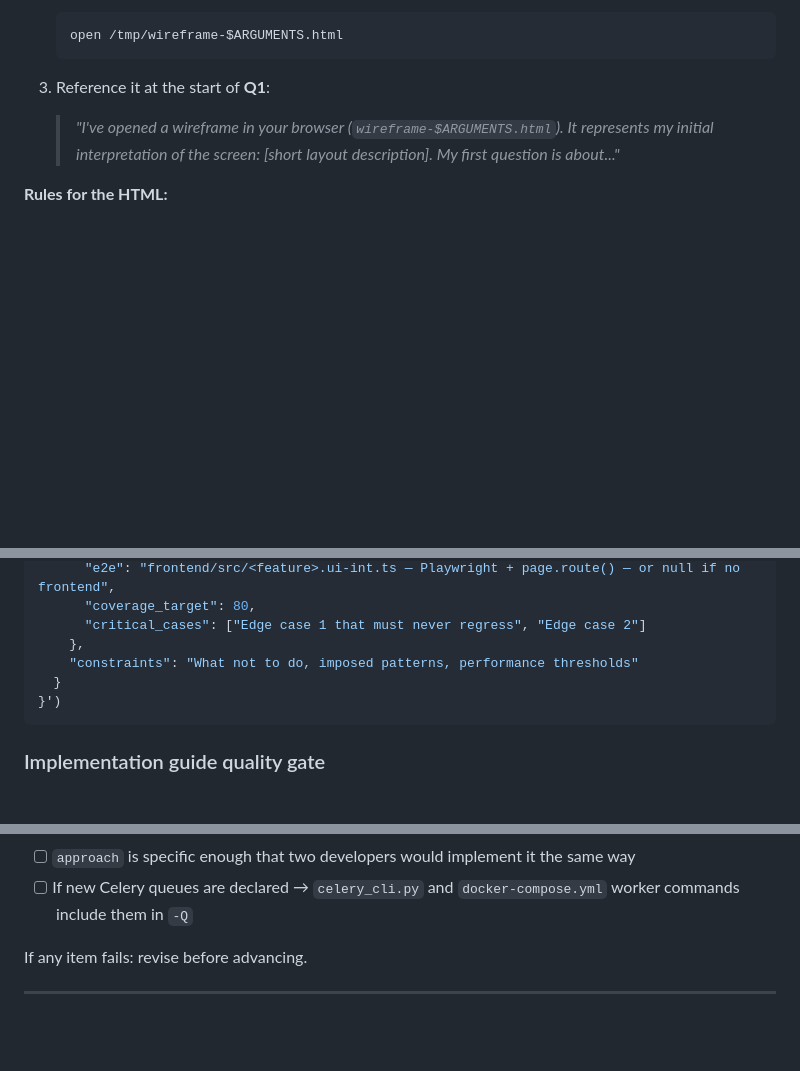
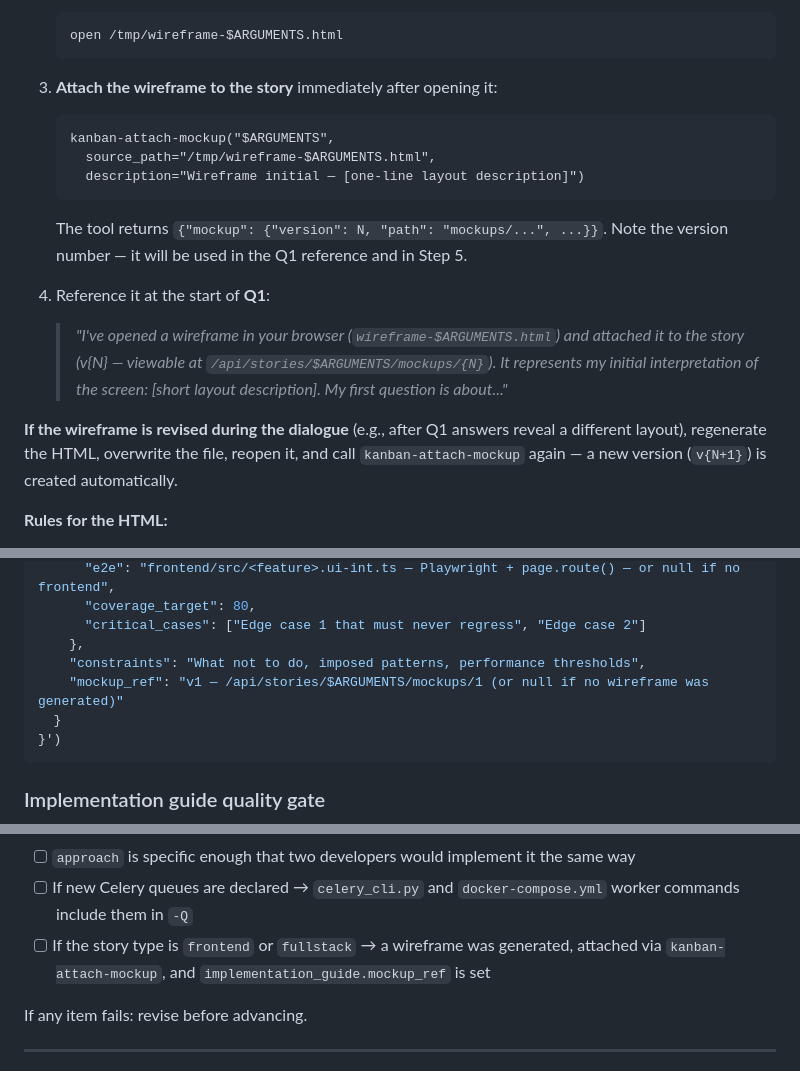
Before and after one commit to cyberbobjr/opencode-config, a Markdown page: commands/refine.md, 3 parts joined by grey strips. Rendered like a GitHub page; blank space fills up the shorter version.

Commit message:
feat(refine): attach wireframe mockup to story via kanban-attach-mockup
After generating the HTML wireframe for frontend/fullstack stories,
call kanban-attach-mockup immediately so the file is persisted under
user-stories/mockups/ and referenced in implementation_guide.mockup_ref.
Quality gate now checks this for frontend/fullstack stories.

````diff
--- a/commands/refine.md
+++ b/commands/refine.md
@@ -131,8 +131,19 @@ kanban-update-story("$ARGUMENTS", '{"agent_status": "awaiting_input"}')
    open /tmp/wireframe-$ARGUMENTS.html
    ```
 
-3. Reference it at the start of **Q1**:
-    > *"I've opened a wireframe in your browser (`wireframe-$ARGUMENTS.html`). It represents my initial interpretation of the screen: [short layout description]. My first question is about..."*
+3. **Attach the wireframe to the story** immediately after opening it:
+   ```
+   kanban-attach-mockup("$ARGUMENTS",
+     source_path="/tmp/wireframe-$ARGUMENTS.html",
+     description="Wireframe initial — [one-line layout description]")
+   ```
+   The tool returns `{"mockup": {"version": N, "path": "mockups/...", ...}}`.
+   Note the version number — it will be used in the Q1 reference and in Step 5.
+
+4. Reference it at the start of **Q1**:
+    > *"I've opened a wireframe in your browser (`wireframe-$ARGUMENTS.html`) and attached it to the story (v{N} — viewable at `/api/stories/$ARGUMENTS/mockups/{N}`). It represents my initial interpretation of the screen: [short layout description]. My first question is about..."*
+
+**If the wireframe is revised during the dialogue** (e.g., after Q1 answers reveal a different layout), regenerate the HTML, overwrite the file, reopen it, and call `kanban-attach-mockup` again — a new version (`v{N+1}`) is created automatically.
 
 **Rules for the HTML:**
 - **Gray-box only** — no brand colors, no icons — every interactive element must be a labeled text box
@@ -344,7 +355,8 @@ kanban-update-story("$ARGUMENTS", '{
       "coverage_target": 80,
       "critical_cases": ["Edge case 1 that must never regress", "Edge case 2"]
     },
-    "constraints": "What not to do, imposed patterns, performance thresholds"
+    "constraints": "What not to do, imposed patterns, performance thresholds",
+    "mockup_ref": "v1 — /api/stories/$ARGUMENTS/mockups/1 (or null if no wireframe was generated)"
   }
 }')
 ```
@@ -366,6 +378,7 @@ kanban-update-story("$ARGUMENTS", '{
       technical knowledge of the project
 - [ ] `approach` is specific enough that two developers would implement it the same way
 - [ ] If new Celery queues are declared → `celery_cli.py` and `docker-compose.yml` worker commands include them in `-Q`
+- [ ] If the story type is `frontend` or `fullstack` → a wireframe was generated, attached via `kanban-attach-mockup`, and `implementation_guide.mockup_ref` is set
 
 If any item fails: revise before advancing.
 
````
